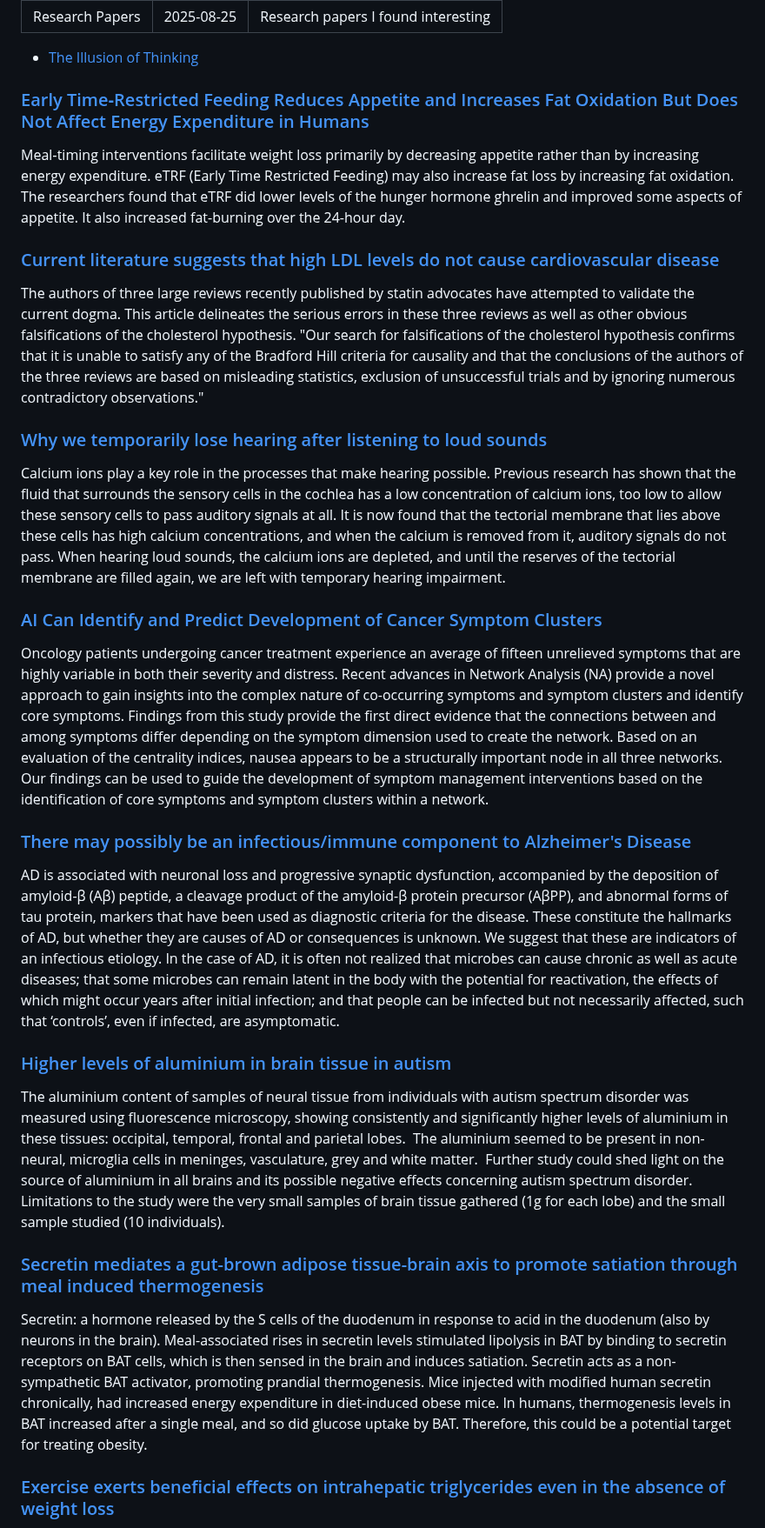
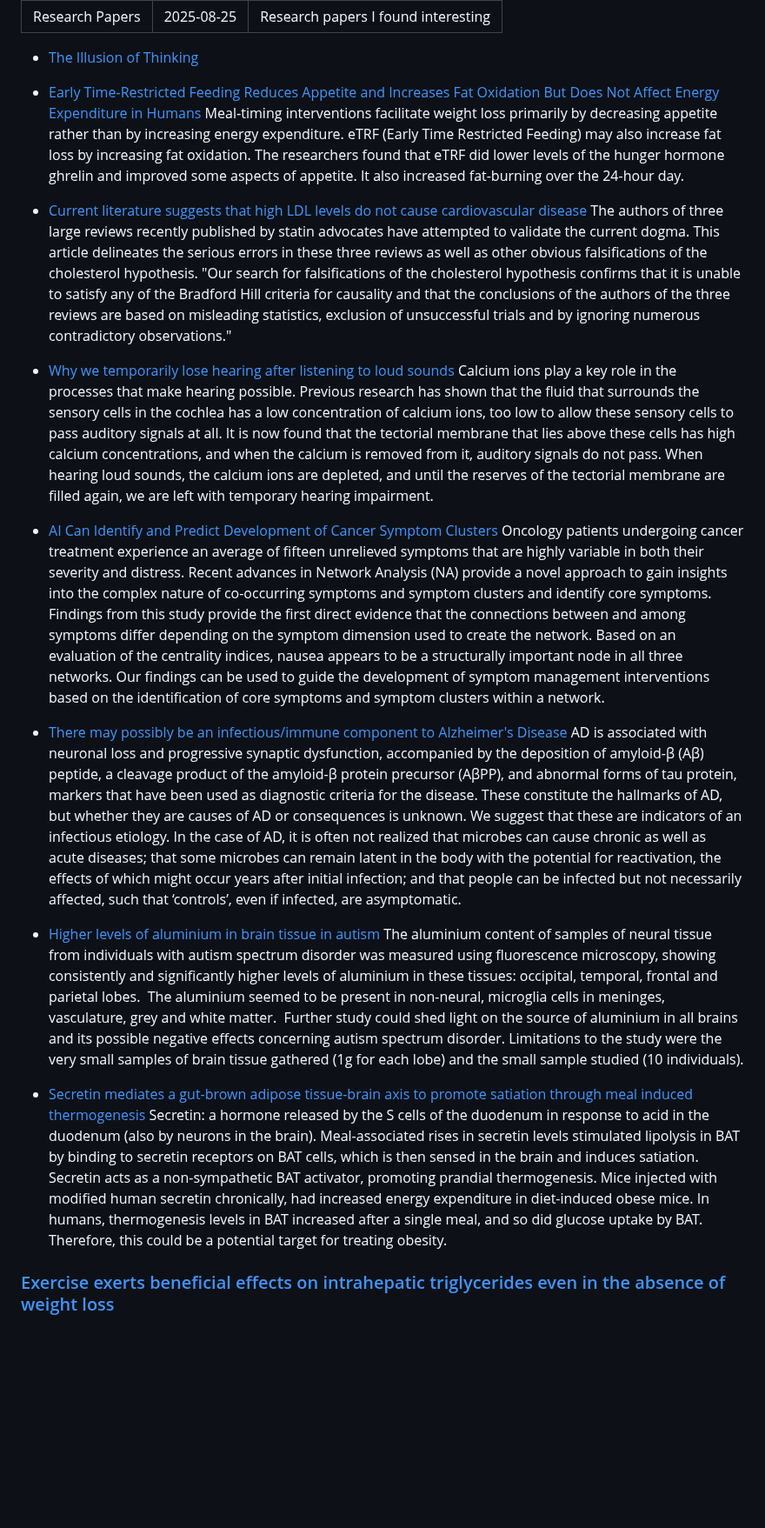
Before and after one commit to roblanc/robertus.xyz, a Markdown page: content/research-papers.md, the part around the change. Shown at 87% size. GitHub-like rendering; blank space fills up the shorter version.

```diff
--- a/content/research-papers.md
+++ b/content/research-papers.md
@@ -5,30 +5,28 @@ blurb: "Research papers I found interesting"
 ---
 
 - [The Illusion of Thinking](https://ml-site.cdn-apple.com/papers/the-illusion-of-thinking.pdf)
+- [Early Time‐Restricted Feeding Reduces Appetite and Increases Fat Oxidation But Does Not Affect Energy Expenditure in Humans](https://www.ncbi.nlm.nih.gov/pmc/articles/PMC5064803/)
+	Meal‐timing interventions facilitate weight loss primarily by decreasing appetite rather than by increasing energy expenditure. eTRF (Early Time Restricted Feeding) may also increase fat loss by increasing fat oxidation. The researchers found that eTRF did lower levels of the hunger hormone ghrelin and improved some aspects of appetite. It also increased fat-burning over the 24-hour day.
+- [Current literature suggests that high LDL levels do not cause cardiovascular disease](https://www.tandfonline.com/doi/full/10.1080/17512433.2018.1519391)
+	The authors of three large reviews recently published by statin advocates have attempted to validate the current dogma. This article delineates the serious errors in these three reviews as well as other obvious falsifications of the cholesterol hypothesis. "Our search for falsifications of the cholesterol hypothesis confirms that it is unable to satisfy any of the Bradford Hill criteria for causality and that the conclusions of the authors of the three reviews are based on misleading statistics, exclusion of unsuccessful trials and by ignoring numerous contradictory observations."
 
-### [Early Time‐Restricted Feeding Reduces Appetite and Increases Fat Oxidation But Does Not Affect Energy Expenditure in Humans](https://www.ncbi.nlm.nih.gov/pmc/articles/PMC5064803/)
-Meal‐timing interventions facilitate weight loss primarily by decreasing appetite rather than by increasing energy expenditure. eTRF (Early Time Restricted Feeding) may also increase fat loss by increasing fat oxidation. The researchers found that eTRF did lower levels of the hunger hormone ghrelin and improved some aspects of appetite. It also increased fat-burning over the 24-hour day.
+- [Why we temporarily lose hearing after listening to loud sounds](https://www.sfu.ca/sonic-studio-web/blog/temporary-threshold-shift-what-it-and-why-it-matters)
+	Calcium ions play a key role in the processes that make hearing possible. Previous research has shown that the fluid that surrounds the sensory cells in the cochlea has a low concentration of calcium ions, too low to allow these sensory cells to pass auditory signals at all. It is now found that the tectorial membrane that lies above these cells has high calcium concentrations, and when the calcium is removed from it, auditory signals do not pass. When hearing loud sounds, the calcium ions are depleted, and until the reserves of the tectorial membrane are filled again, we are left with temporary hearing impairment.
 
-### [Current literature suggests that high LDL levels do not cause cardiovascular disease](https://www.tandfonline.com/doi/full/10.1080/17512433.2018.1519391)
-The authors of three large reviews recently published by statin advocates have attempted to validate the current dogma. This article delineates the serious errors in these three reviews as well as other obvious falsifications of the cholesterol hypothesis. "Our search for falsifications of the cholesterol hypothesis confirms that it is unable to satisfy any of the Bradford Hill criteria for causality and that the conclusions of the authors of the three reviews are based on misleading statistics, exclusion of unsuccessful trials and by ignoring numerous contradictory observations."
+- [AI Can Identify and Predict Development of Cancer Symptom Clusters](https://www.surrey.ac.uk/news/ai-can-identify-and-predict-development-cancer-symptom-clusters)
+	Oncology patients undergoing cancer treatment experience an average of fifteen unrelieved symptoms that are highly variable in both their severity and distress. Recent advances in Network Analysis (NA) provide a novel approach to gain insights into the complex nature of co-occurring symptoms and symptom clusters and identify core symptoms. Findings from this study provide the first direct evidence that the connections between and among symptoms differ depending on the symptom dimension used to create the network. Based on an evaluation of the centrality indices, nausea appears to be a structurally important node in all three networks. Our findings can be used to guide the development of symptom management interventions based on the identification of core symptoms and symptom clusters within a network.
 
-### [Why we temporarily lose hearing after listening to loud sounds](https://www.sfu.ca/sonic-studio-web/blog/temporary-threshold-shift-what-it-and-why-it-matters)
-Calcium ions play a key role in the processes that make hearing possible. Previous research has shown that the fluid that surrounds the sensory cells in the cochlea has a low concentration of calcium ions, too low to allow these sensory cells to pass auditory signals at all. It is now found that the tectorial membrane that lies above these cells has high calcium concentrations, and when the calcium is removed from it, auditory signals do not pass. When hearing loud sounds, the calcium ions are depleted, and until the reserves of the tectorial membrane are filled again, we are left with temporary hearing impairment.
+- [There may possibly be an infectious/immune component to Alzheimer's Disease](https://www.ncbi.nlm.nih.gov/pmc/articles/PMC6018293/)
+	AD is associated with neuronal loss and progressive synaptic dysfunction, accompanied by the deposition of amyloid-β (Aβ) peptide, a cleavage product of the amyloid-β protein precursor (AβPP), and abnormal forms of tau protein, markers that have been used as diagnostic criteria for the disease. These constitute the hallmarks of AD, but whether they are causes of AD or consequences is unknown. We suggest that these are indicators of an infectious etiology. In the case of AD, it is often not realized that microbes can cause chronic as well as acute diseases; that some microbes can remain latent in the body with the potential for reactivation, the effects of which might occur years after initial infection; and that people can be infected but not necessarily affected, such that ‘controls’, even if infected, are asymptomatic.
 
-### [AI Can Identify and Predict Development of Cancer Symptom Clusters](https://www.surrey.ac.uk/news/ai-can-identify-and-predict-development-cancer-symptom-clusters)
-Oncology patients undergoing cancer treatment experience an average of fifteen unrelieved symptoms that are highly variable in both their severity and distress. Recent advances in Network Analysis (NA) provide a novel approach to gain insights into the complex nature of co-occurring symptoms and symptom clusters and identify core symptoms. Findings from this study provide the first direct evidence that the connections between and among symptoms differ depending on the symptom dimension used to create the network. Based on an evaluation of the centrality indices, nausea appears to be a structurally important node in all three networks. Our findings can be used to guide the development of symptom management interventions based on the identification of core symptoms and symptom clusters within a network.
+- [Higher levels of aluminium in brain tissue in autism](https://www.ncbi.nlm.nih.gov/pmc/articles/PMC5788896/)
+	The aluminium content of samples of neural tissue from individuals with autism spectrum disorder was measured using fluorescence microscopy, showing consistently and significantly higher levels of aluminium in these tissues: occipital, temporal, frontal and parietal lobes.
+	The aluminium seemed to be present in non-neural, microglia cells in meninges, vasculature, grey and white matter.
+	Further study could shed light on the source of aluminium in all brains and its possible negative effects concerning autism spectrum disorder.
+	Limitations to the study were the very small samples of brain tissue gathered (1g for each lobe) and the small sample studied (10 individuals).
 
-### [There may possibly be an infectious/immune component to Alzheimer's Disease](https://www.ncbi.nlm.nih.gov/pmc/articles/PMC6018293/)
-AD is associated with neuronal loss and progressive synaptic dysfunction, accompanied by the deposition of amyloid-β (Aβ) peptide, a cleavage product of the amyloid-β protein precursor (AβPP), and abnormal forms of tau protein, markers that have been used as diagnostic criteria for the disease. These constitute the hallmarks of AD, but whether they are causes of AD or consequences is unknown. We suggest that these are indicators of an infectious etiology. In the case of AD, it is often not realized that microbes can cause chronic as well as acute diseases; that some microbes can remain latent in the body with the potential for reactivation, the effects of which might occur years after initial infection; and that people can be infected but not necessarily affected, such that ‘controls’, even if infected, are asymptomatic.
-
-### [Higher levels of aluminium in brain tissue in autism](https://www.ncbi.nlm.nih.gov/pmc/articles/PMC5788896/)
-The aluminium content of samples of neural tissue from individuals with autism spectrum disorder was measured using fluorescence microscopy, showing consistently and significantly higher levels of aluminium in these tissues: occipital, temporal, frontal and parietal lobes.
-The aluminium seemed to be present in non-neural, microglia cells in meninges, vasculature, grey and white matter.
-Further study could shed light on the source of aluminium in all brains and its possible negative effects concerning autism spectrum disorder.
-Limitations to the study were the very small samples of brain tissue gathered (1g for each lobe) and the small sample studied (10 individuals).
-
-### [Secretin mediates a gut-brown adipose tissue-brain axis to promote satiation through meal induced thermogenesis](https://www.cell.com/cell/fulltext/S0092-8674(17)31142-0)
-Secretin: a hormone released by the S cells of the duodenum in response to acid in the duodenum (also by neurons in the brain). Meal-associated rises in secretin levels stimulated lipolysis in BAT by binding to secretin receptors on BAT cells, which is then sensed in the brain and induces satiation. Secretin acts as a non-sympathetic BAT activator, promoting prandial thermogenesis. Mice injected with modified human secretin chronically, had increased energy expenditure in diet-induced obese mice. In humans, thermogenesis levels in BAT increased after a single meal, and so did glucose uptake by BAT. Therefore, this could be a potential target for treating obesity.
+- [Secretin mediates a gut-brown adipose tissue-brain axis to promote satiation through meal induced thermogenesis](https://www.cell.com/cell/fulltext/S0092-8674(17)31142-0)
+	Secretin: a hormone released by the S cells of the duodenum in response to acid in the duodenum (also by neurons in the brain). Meal-associated rises in secretin levels stimulated lipolysis in BAT by binding to secretin receptors on BAT cells, which is then sensed in the brain and induces satiation. Secretin acts as a non-sympathetic BAT activator, promoting prandial thermogenesis. Mice injected with modified human secretin chronically, had increased energy expenditure in diet-induced obese mice. In humans, thermogenesis levels in BAT increased after a single meal, and so did glucose uptake by BAT. Therefore, this could be a potential target for treating obesity.
 
 ### [Exercise exerts beneficial effects on intrahepatic triglycerides even in the absence of weight loss](https://www.ncbi.nlm.nih.gov/pmc/articles/PMC5484115/)
 Twenty RCTs with 1073 NAFLD patients were included. Compared to standard care, exercise improved serum alanine aminotransferase (ALT) and aspartate aminotransferase (AST) (all P < 0.05). Ιntrahepatic fat also improved, irrespectively of weight change (SMD = −0.98, 95% CI: −1.30 to −0.66). Regarding the type of exercise, aerobic compared to resistance exercise did not yield any superior improvements on liver parameters, whereas moderate-to-high volume moderate-intensity continuous training was more beneficial compared to continuous low-to-moderate-volume moderate-intensity training or high intensity interval training. Interventions combining exercise and diet showed decreases in ALT (P < 0.01) and improvement in NAFLD activity score (SMD = −0.61, 95% CI: −1.09 to −0.13). Moderate-carbohydrate diets yielded similar changes in liver enzymes compared to low/moderate-fat diets.
```
